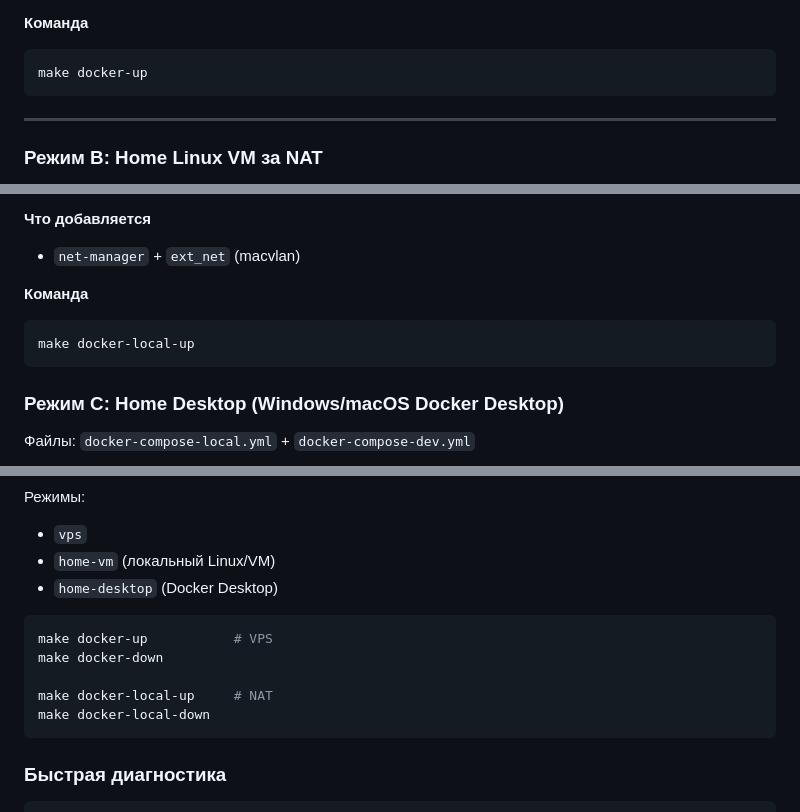
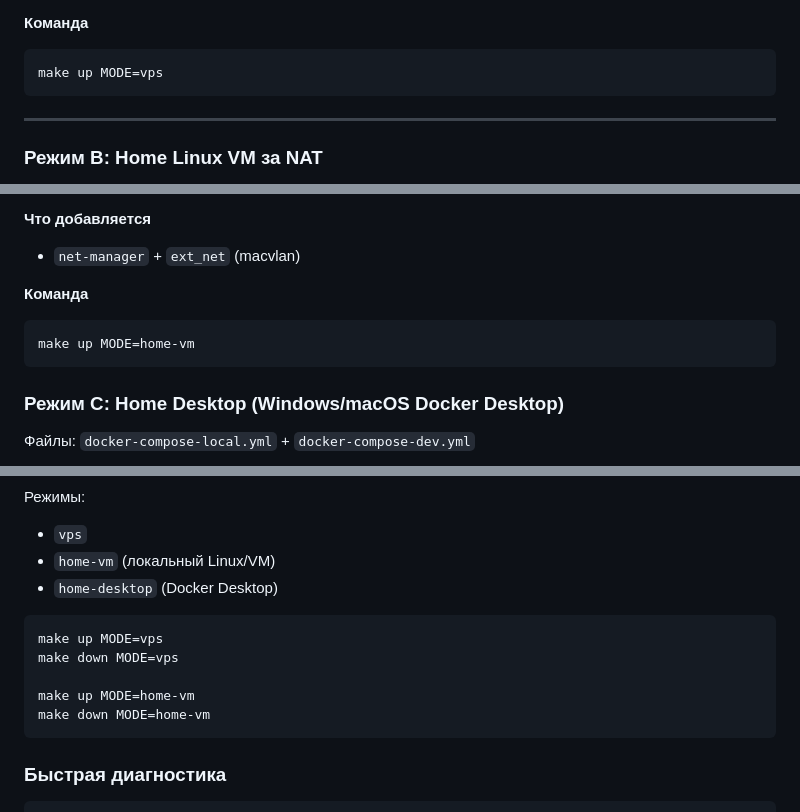
Before and after one commit to AlexanderGal86/vpn-gateway, a Markdown page: docs/OPERATIONS_MANUAL.ru.md, 3 parts joined by grey strips. Drawn GitHub-style.

````diff
--- a/docs/OPERATIONS_MANUAL.ru.md
+++ b/docs/OPERATIONS_MANUAL.ru.md
@@ -25,7 +25,7 @@
 
 **Команда**
 ```bash
-make docker-up
+make up MODE=vps
 ```
 
 ---
@@ -43,7 +43,7 @@ make docker-up
 
 **Команда**
 ```bash
-make docker-local-up
+make up MODE=home-vm
 ```
 
 ### Режим C: Home Desktop (Windows/macOS Docker Desktop)
@@ -114,11 +114,11 @@ make status-all MODE=vps
 - `home-desktop` (Docker Desktop)
 
 ```bash
-make docker-up           # VPS
-make docker-down
+make up MODE=vps
+make down MODE=vps
 
-make docker-local-up     # NAT
-make docker-local-down
+make up MODE=home-vm
+make down MODE=home-vm
 ```
 
 ### Быстрая диагностика
````
Also changed, not shown: README.md (+20 -15 lines).
